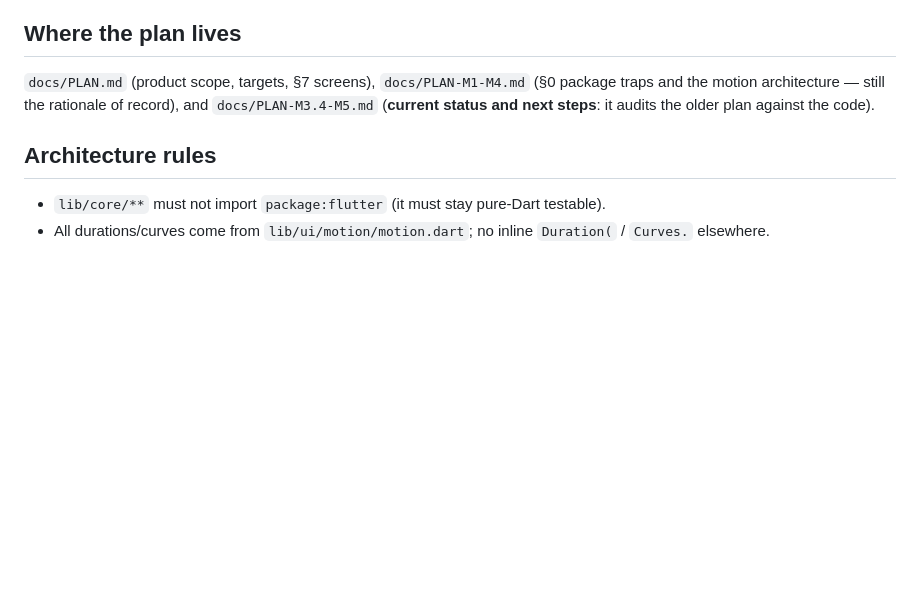
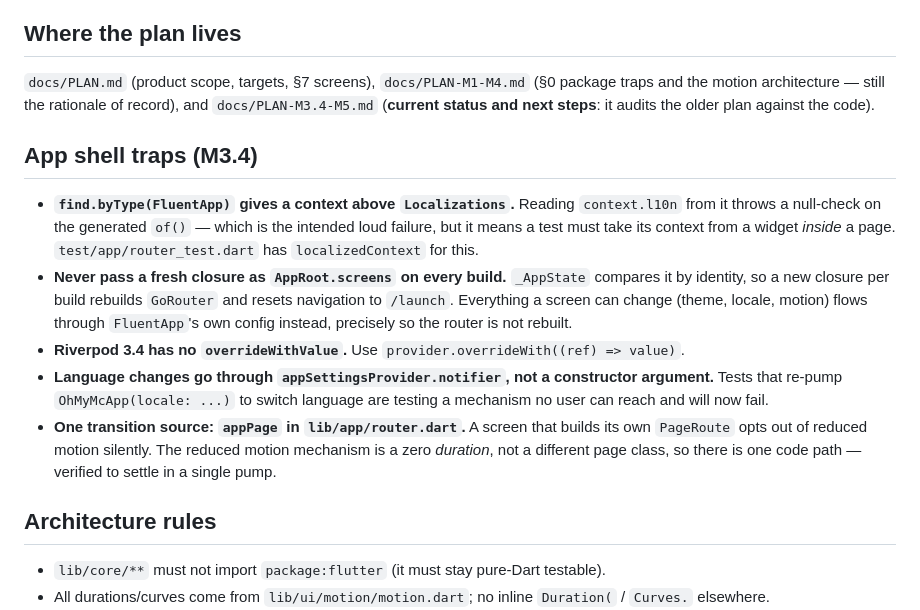
Before and after one commit to Vedaru/oh-my-mc, a Markdown page: AGENTS.md, the part around the change. Drawn GitHub-style; blank space fills up the shorter version.

Commit message:
docs: record the four app-shell traps found in M3.4
The FluentApp-context l10n failure, the router-reset-on-rebuild bug, riverpod 3.4
having no overrideWithValue, and the fact that language now lives in settings
rather than a constructor argument. Each of these cost a debugging cycle today and
none of them is discoverable from the API surface.

Co-authored-by: openhands <openhands@all-hands.dev>

```diff
--- a/AGENTS.md
+++ b/AGENTS.md
@@ -78,6 +78,27 @@ needs `build <5.0.0` → unsatisfiable. Don't "upgrade" it.
 `docs/PLAN.md` (product scope, targets, §7 screens), `docs/PLAN-M1-M4.md` (§0 package traps and
 the motion architecture — still the rationale of record), and `docs/PLAN-M3.4-M5.md` (**current
 status and next steps**: it audits the older plan against the code).
+
+## App shell traps (M3.4)
+
+- **`find.byType(FluentApp)` gives a context above `Localizations`.** Reading
+  `context.l10n` from it throws a null-check on the generated `of()` — which is the
+  intended loud failure, but it means a test must take its context from a widget
+  *inside* a page. `test/app/router_test.dart` has `localizedContext` for this.
+- **Never pass a fresh closure as `AppRoot.screens` on every build.** `_AppState`
+  compares it by identity, so a new closure per build rebuilds `GoRouter` and
+  resets navigation to `/launch`. Everything a screen can change (theme, locale,
+  motion) flows through `FluentApp`'s own config instead, precisely so the router
+  is not rebuilt.
+- **Riverpod 3.4 has no `overrideWithValue`.** Use
+  `provider.overrideWith((ref) => value)`.
+- **Language changes go through `appSettingsProvider.notifier`, not a constructor
+  argument.** Tests that re-pump `OhMyMcApp(locale: ...)` to switch language are
+  testing a mechanism no user can reach and will now fail.
+- **One transition source: `appPage` in `lib/app/router.dart`.** A screen that
+  builds its own `PageRoute` opts out of reduced motion silently. The reduced
+  motion mechanism is a zero *duration*, not a different page class, so there is
+  one code path — verified to settle in a single pump.
 
 ## Architecture rules
 
```
